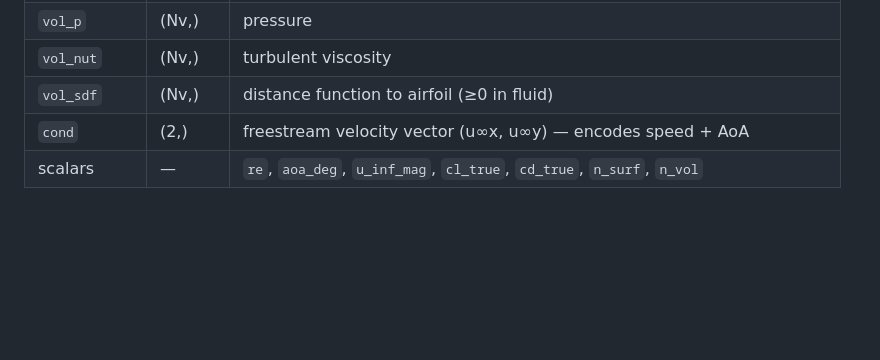
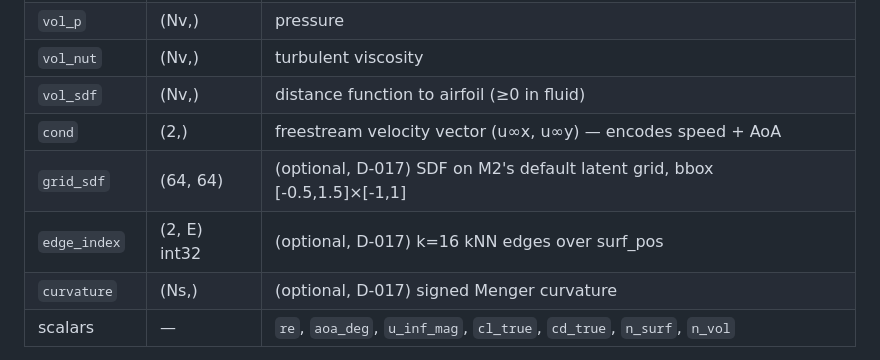
Before and after one commit to cocomo069/Geometry_Aware_Neural_Operator_Audit, a Markdown page: docs/CONTEXT.md, the part around the change. Drawn GitHub-style; blank space fills up the shorter version.

Commit message:
[docs] CONTEXT §4: optional precomputed geometry keys (D-017)
Co-Authored-By: Claude Fable 5 <noreply@anthropic.com>

```diff
--- a/docs/CONTEXT.md
+++ b/docs/CONTEXT.md
@@ -77,6 +77,9 @@ paper/        LaTeX skeleton
 | `vol_nut` | (Nv,) | turbulent viscosity |
 | `vol_sdf` | (Nv,) | distance function to airfoil (≥0 in fluid) |
 | `cond` | (2,) | freestream velocity vector (u∞x, u∞y) — encodes speed + AoA |
+| `grid_sdf` | (64, 64) | (optional, D-017) SDF on M2's default latent grid, bbox [-0.5,1.5]×[-1,1] |
+| `edge_index` | (2, E) int32 | (optional, D-017) k=16 kNN edges over surf_pos |
+| `curvature` | (Ns,) | (optional, D-017) signed Menger curvature |
 | scalars | — | `re`, `aoa_deg`, `u_inf_mag`, `cl_true`, `cd_true`, `n_surf`, `n_vol` |
 
 `src/data/airfrans_loader.py` provides
```
